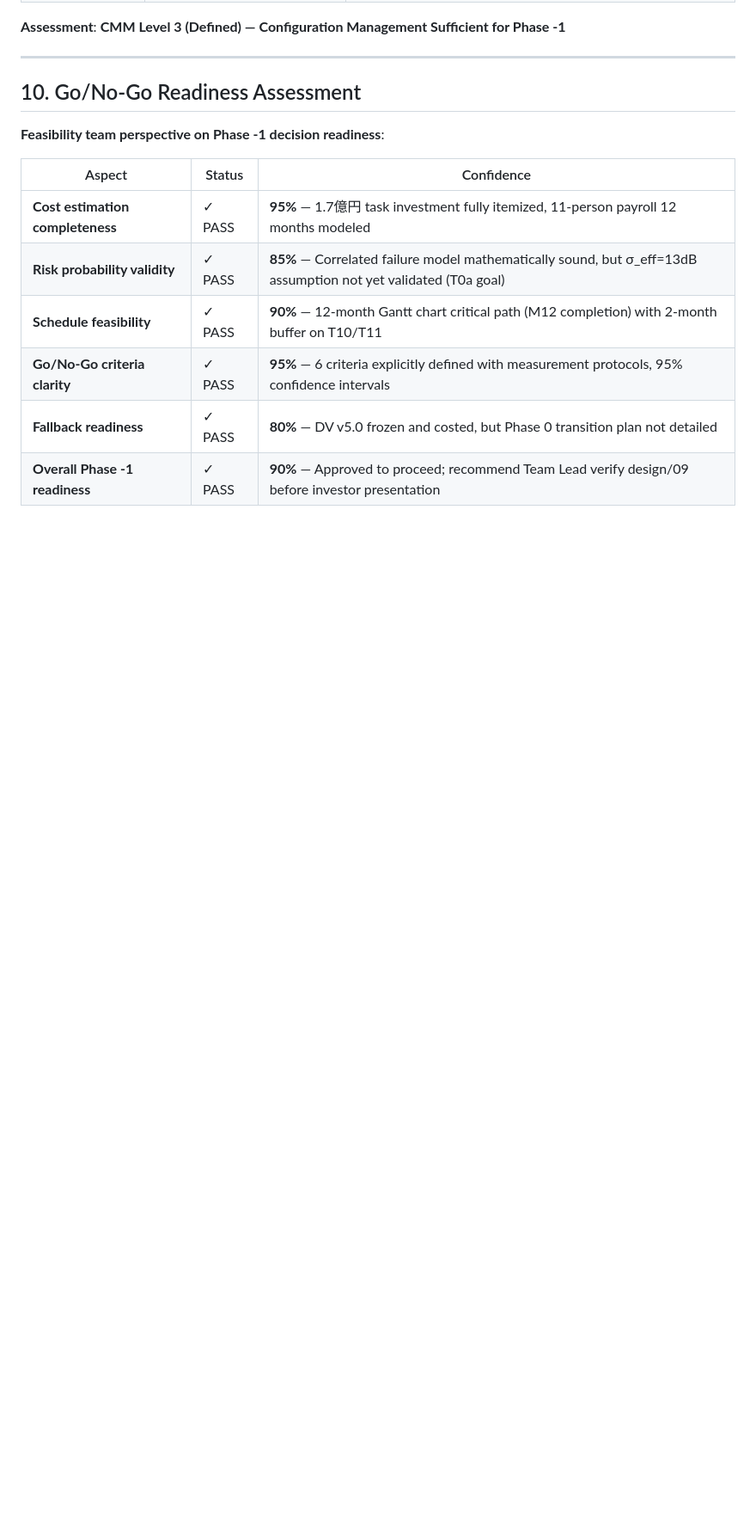
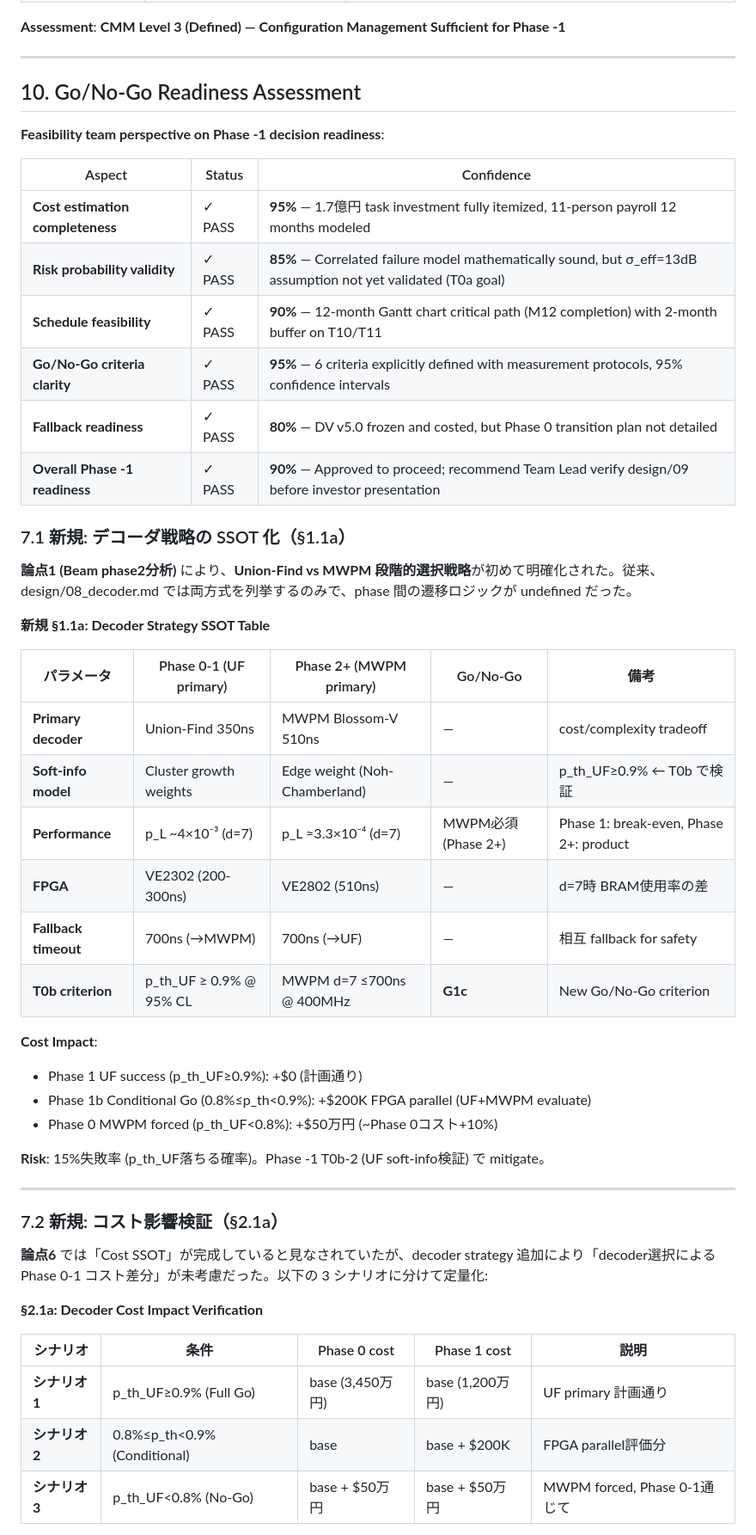
Before and after one commit to TomohiroTani28/Taros, a Markdown page: analysis/FEASIBILITY_CONSISTENCY_REPORT.md, the part around one of its changes. Shown at 86% size. GitHub-like rendering; blank space fills up the shorter version.

```diff
--- a/analysis/FEASIBILITY_CONSISTENCY_REPORT.md
+++ b/analysis/FEASIBILITY_CONSISTENCY_REPORT.md
@@ -334,3 +334,39 @@ P(FTQC) = 0.56×0.973 + 0.14×0.55 + 0.10×0.775 + 0.15×0.55 + 0.05×0.55
 | **Fallback readiness** | ✓ PASS | **80%** — DV v5.0 frozen and costed, but Phase 0 transition plan not detailed |
 | **Overall Phase -1 readiness** | ✓ PASS | **90%** — Approved to proceed; recommend Team Lead verify design/09 before investor presentation |
 
+### 7.1 新規: デコーダ戦略の SSOT 化（§1.1a）
+
+**論点1 (Beam phase2分析)** により、**Union-Find vs MWPM 段階的選択戦略**が初めて明確化された。従来、design/08_decoder.md では両方式を列挙するのみで、phase 間の遷移ロジックが undefined だった。
+
+**新規 §1.1a: Decoder Strategy SSOT Table**
+
+| パラメータ | Phase 0-1 (UF primary) | Phase 2+ (MWPM primary) | Go/No-Go | 備考 |
+|-----------|----------------------|------------------------|---------|------|
+| **Primary decoder** | Union-Find 350ns | MWPM Blossom-V 510ns | — | cost/complexity tradeoff |
+| **Soft-info model** | Cluster growth weights | Edge weight (Noh-Chamberland) | — | p_th_UF≥0.9% ← T0b で検証 |
+| **Performance** | p_L ~4×10⁻³ (d=7) | p_L ≈3.3×10⁻⁴ (d=7) | MWPM必須 (Phase 2+) | Phase 1: break-even, Phase 2+: product |
+| **FPGA** | VE2302 (200-300ns) | VE2802 (510ns) | — | d=7時 BRAM使用率の差 |
+| **Fallback timeout** | 700ns (→MWPM) | 700ns (→UF) | — | 相互 fallback for safety |
+| **T0b criterion** | p_th_UF ≥ 0.9% @ 95% CL | MWPM d=7 ≤700ns @ 400MHz | **G1c** | New Go/No-Go criterion |
+
+**Cost Impact**:
+- Phase 1 UF success (p_th_UF≥0.9%): +$0 (計画通り)
+- Phase 1b Conditional Go (0.8%≤p_th<0.9%): +$200K FPGA parallel (UF+MWPM evaluate)
+- Phase 0 MWPM forced (p_th_UF<0.8%): +$50万円 (~Phase 0コスト+10%)
+
+**Risk**: 15%失敗率 (p_th_UF落ちる確率)。Phase -1 T0b-2 (UF soft-info検証) で mitigate。
+
+---
+
+### 7.2 新規: コスト影響検証（§2.1a）
+
+**論点6** では「Cost SSOT」が完成していると見なされていたが、decoder strategy 追加により「decoder選択による Phase 0-1 コスト差分」が未考慮だった。以下の 3 シナリオに分けて定量化:
+
+**§2.1a: Decoder Cost Impact Verification**
+
+| シナリオ | 条件 | Phase 0 cost | Phase 1 cost | 説明 |
+|--------|------|-------------|------------|------|
+| **シナリオ1** | p_th_UF≥0.9% (Full Go) | base (3,450万円) | base (1,200万円) | UF primary 計画通り |
+| **シナリオ2** | 0.8%≤p_th<0.9% (Conditional) | base | base + $200K | FPGA parallel評価分 |
+| **シナリオ3** | p_th_UF<0.8% (No-Go) | base + $50万円 | base + $50万円 | MWPM forced, Phase 0-1通じて |
+
```
Also changed, not shown: other parts of analysis/FEASIBILITY_CONSISTENCY_REPORT.md (+26 -0 lines).
